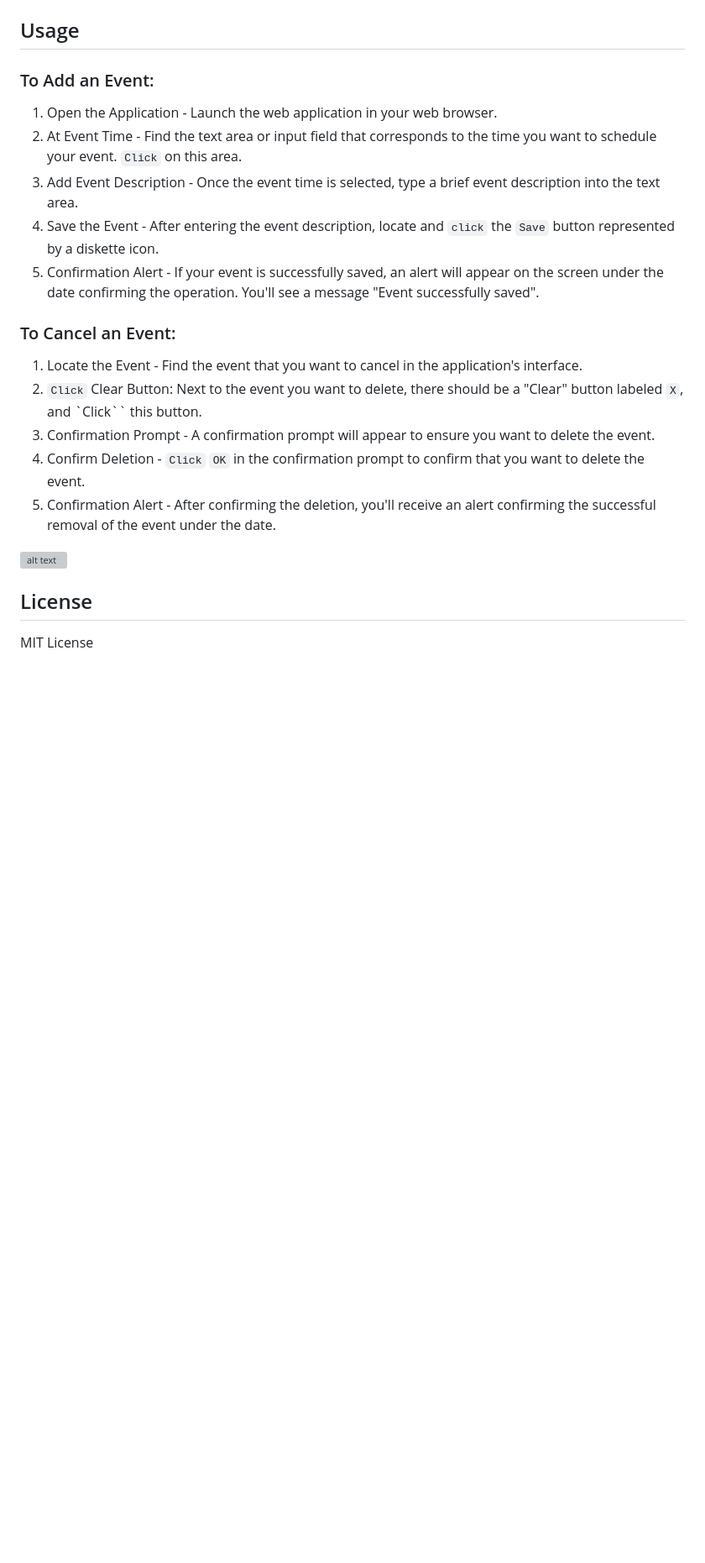
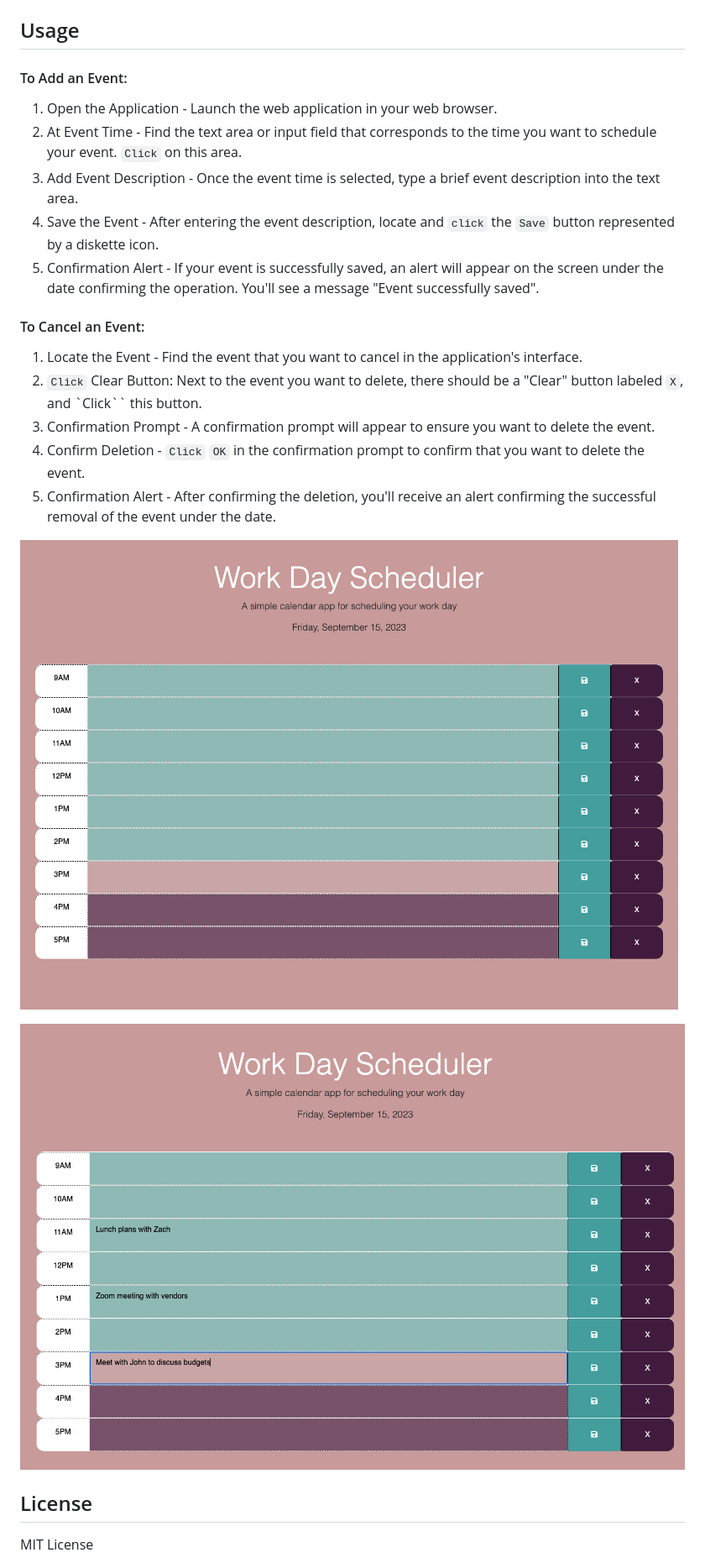
Before and after one commit to ltrokey/work_day_scheduler, a Markdown page: README.md, the part around the change printed below. Shown: that part at 84% size. GitHub-like rendering; pictures changed too: assets/screen_shot_display_events.png (added), assets/screen_shot_display_page.png (added); blank space fills up the shorter version; grey boxes are pictures that could not be loaded.

Commit message:
updated readme to include application screen shots and link to live deploy

```diff
--- a/README.md
+++ b/README.md
@@ -15,7 +15,7 @@ As developer, my project revolves around crafting a straightforward yet highly e
 
 ## Usage
 
-### To Add an Event:
+#### To Add an Event:
 
 1. Open the Application - Launch the web application in your web browser.
 2. At Event Time - Find the text area or input field that corresponds to the time you want to schedule your event. `Click` on this area.
@@ -23,7 +23,7 @@ As developer, my project revolves around crafting a straightforward yet highly e
 4. Save the Event - After entering the event description, locate and `click` the `Save` button represented by a diskette icon.
 5. Confirmation Alert - If your event is successfully saved, an alert will appear on the screen under the date confirming the operation. You'll see a message "Event successfully saved".
 
-### To Cancel an Event:
+#### To Cancel an Event:
 
 1. Locate the Event - Find the event that you want to cancel in the application's interface.
 2. `Click` Clear Button: Next to the event you want to delete, there should be a "Clear" button labeled `X`, and `Click`` this button.
@@ -31,7 +31,9 @@ As developer, my project revolves around crafting a straightforward yet highly e
 4. Confirm Deletion - `Click` `OK` in the confirmation prompt to confirm that you want to delete the event.
 5. Confirmation Alert - After confirming the deletion, you'll receive an alert confirming the successful removal of the event under the date.
 
-![alt text](assets/images/screenshot.png)
+![Display Page](./assets/screen_shot_display_page.png)
+
+![Display Events](./assets/screen_shot_display_events.png)
 
 ## License
 
```
Also changed, not shown: other parts of README.md (+6 -6 lines), 1 other file.
